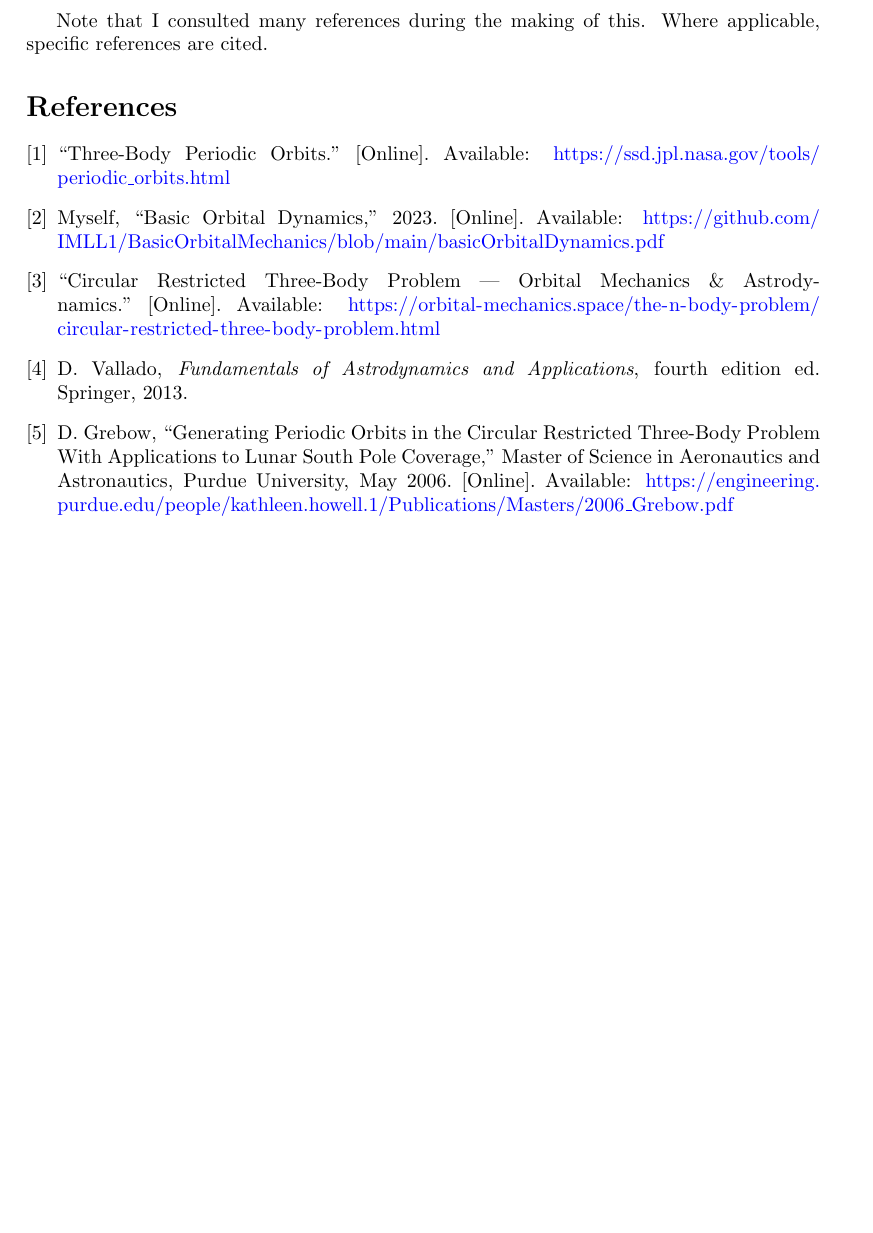
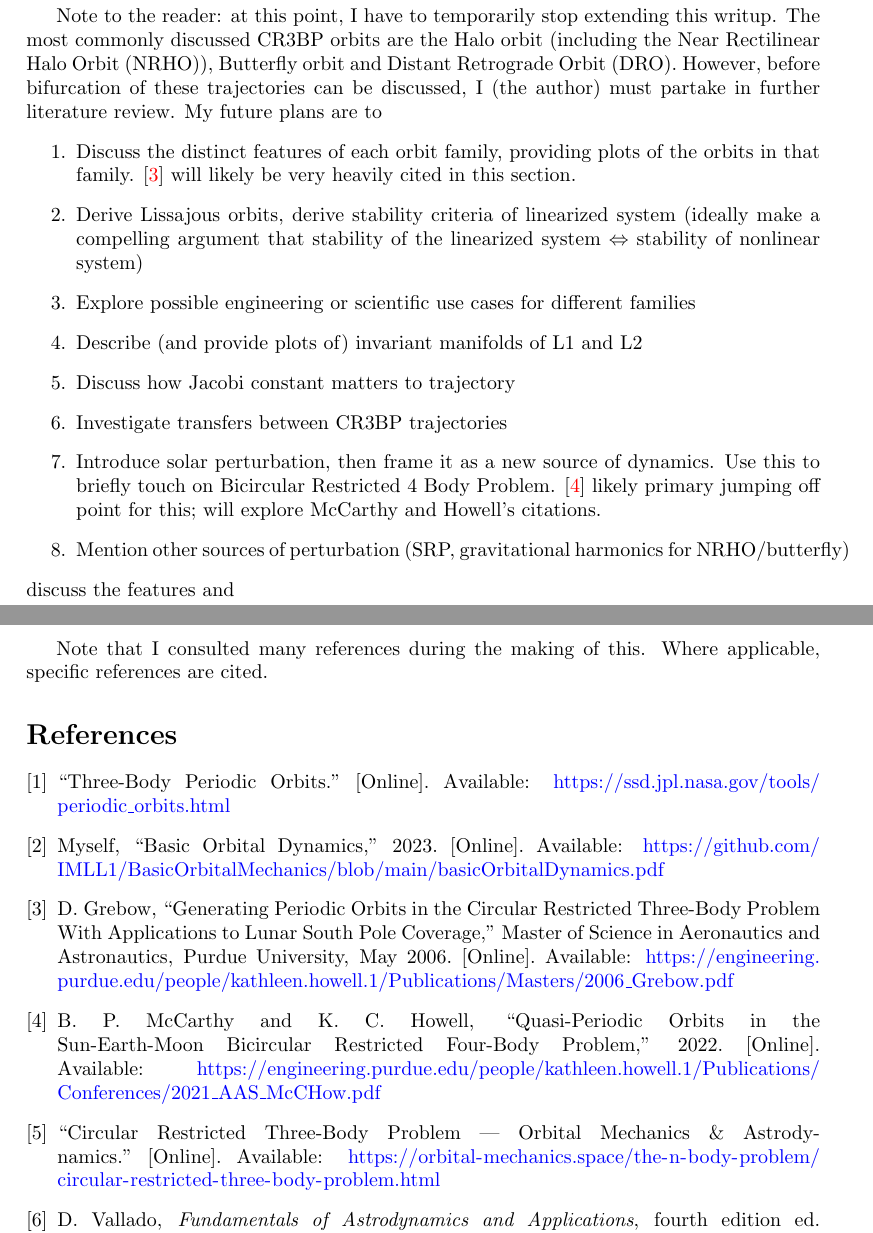
Before and after one commit to IMLL1/CR3BP, a LaTeX document (Document/CR3BP.tex): part of page 13 of 13 before the commit and two parts of pages 12 and 13 of 13 after it, the two joined at a grey line, cut at the place of the change, the shorter picture padded with empty space. Compiled offline with pdfLaTeX.

Commit message:
added to refs, outlined ideal future trajectory (ha) of writeup

```diff
--- a/Document/CR3BP.tex
+++ b/Document/CR3BP.tex
@@ -15,9 +14,9 @@
 \hypersetup{
     colorlinks = true, %Colours links instead of ugly boxes
     urlcolor = blue, %Colour for external hyperlinks
-    linkcolor = blue, %Colour of internal links
+    citecolor = red,
+    linkcolor = red, %Colour of internal links
 }
-
 \usepackage[a4paper, left=3.5cm,right=3.5cm, top=3cm, bottom=3cm]{geometry}
 
 \newcommand{\dd}[2]{\frac{\mathrm{d}#1}{\mathrm{d}#2}}
@@ -475,6 +474,19 @@ With what little intuition that can be established having been addressed, canoni
 
 In Keplerian mechanics, the space of all possible orbits is five-dimensional\footnote[1]{With an orbit being uniquely determined by semimajor axis, inclination, eccentricity, right ascension of ascending node, and and argument of periapsis while argument of periapsis locates the body along its orbit} with few degenerate cases (such as circular or equatorial orbits) that remove dimensions. Furthermore, all initical conditions in Keplerian dynamics lead to periodic solutions\cite{BasicOrbitalDynamics}. This is not the case for CR3BP dynamics. The constraint of periodicity enforces many requirements on initial conditions, leading to a single-dimensional continuum of periodic orbits where any exist at all [Note to author: this should be cited at some point]. Conventionally, these orbits are broken into a few different "families".
 
+Note to the reader: at this point, I have to temporarily stop extending this writup. The most commonly discussed CR3BP orbits are the Halo orbit (including the Near Rectilinear Halo Orbit (NRHO)), Butterfly orbit and Distant Retrograde Orbit (DRO). However, before bifurcation of these trajectories can be discussed, I (the author) must partake in further literature review. My future plans are to
+\begin{enumerate}
+    \item Discuss the distinct features of each orbit family, providing plots of the orbits in that family. \cite{Grebow} will likely be very heavily cited in this section.
+    \item Derive Lissajous orbits, derive stability criteria of linearized system (ideally make a compelling argument that stability of the linearized system $\Leftrightarrow$ stability of nonlinear system)
+    \item Explore possible engineering or scientific use cases for different families
+    \item Describe (and provide plots of) invariant manifolds of L1 and L2
+    \item Discuss how Jacobi constant matters to trajectory
+    \item Investigate transfers between CR3BP trajectories
+    \item Introduce solar perturbation, then frame it as a new source of dynamics. Use this to briefly touch on Bicircular Restricted 4 Body Problem. \cite{mccarthy_quasi-periodic_2022} likely primary jumping off point for this; will explore McCarthy and Howell's citations.
+    \item Mention other sources of perturbation (SRP, gravitational harmonics for NRHO/butterfly)
+\end{enumerate}
+discuss the features and
+
 \newpage
 Note that I consulted many references during the making of this. Where applicable, specific references are cited.
 \nocite{*}
```
Also changed, not shown: Document/refs.bib (+7 -0 lines), Document/CR3BP.pdf, Document/CR3BP.tex (1 more changed lines).
